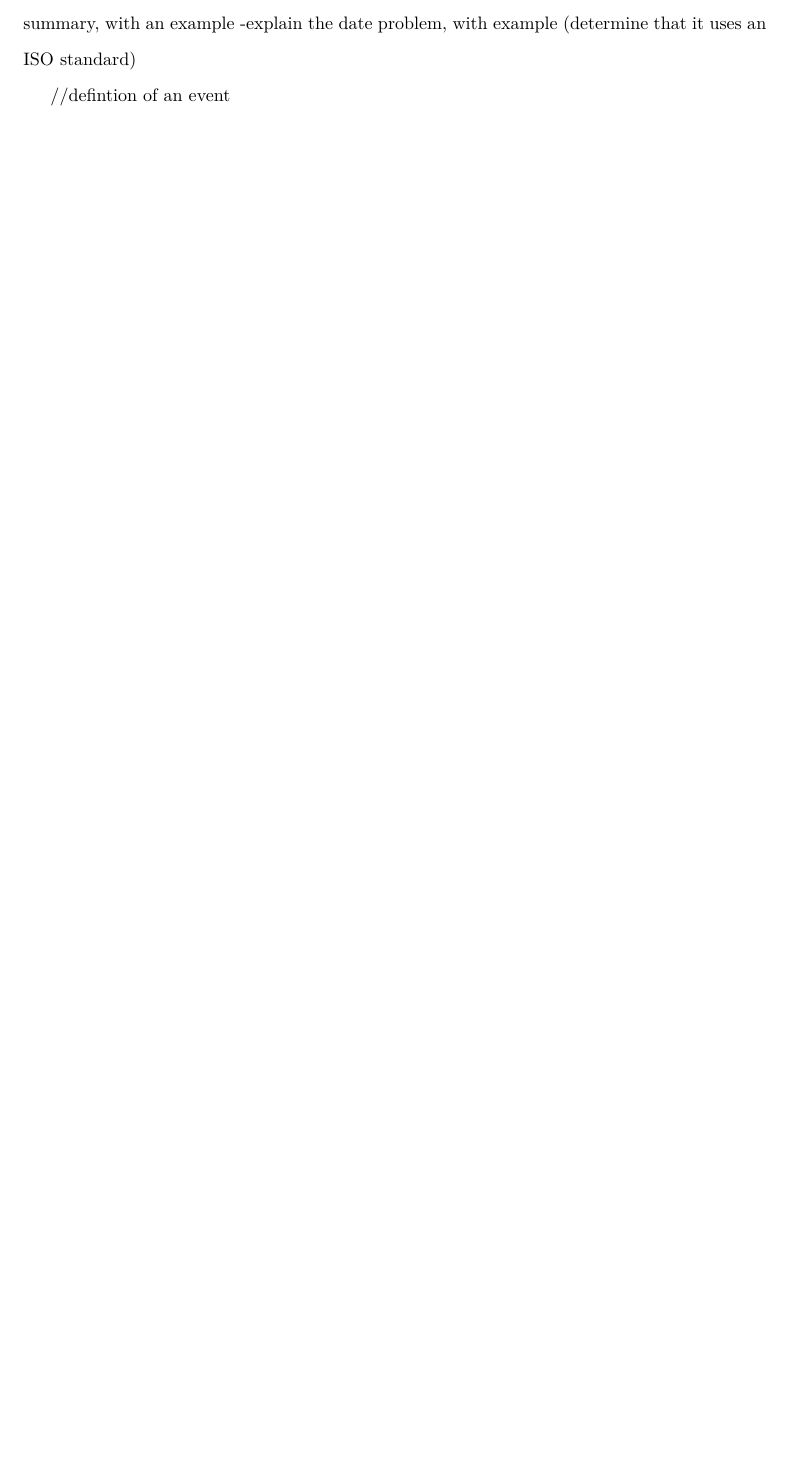
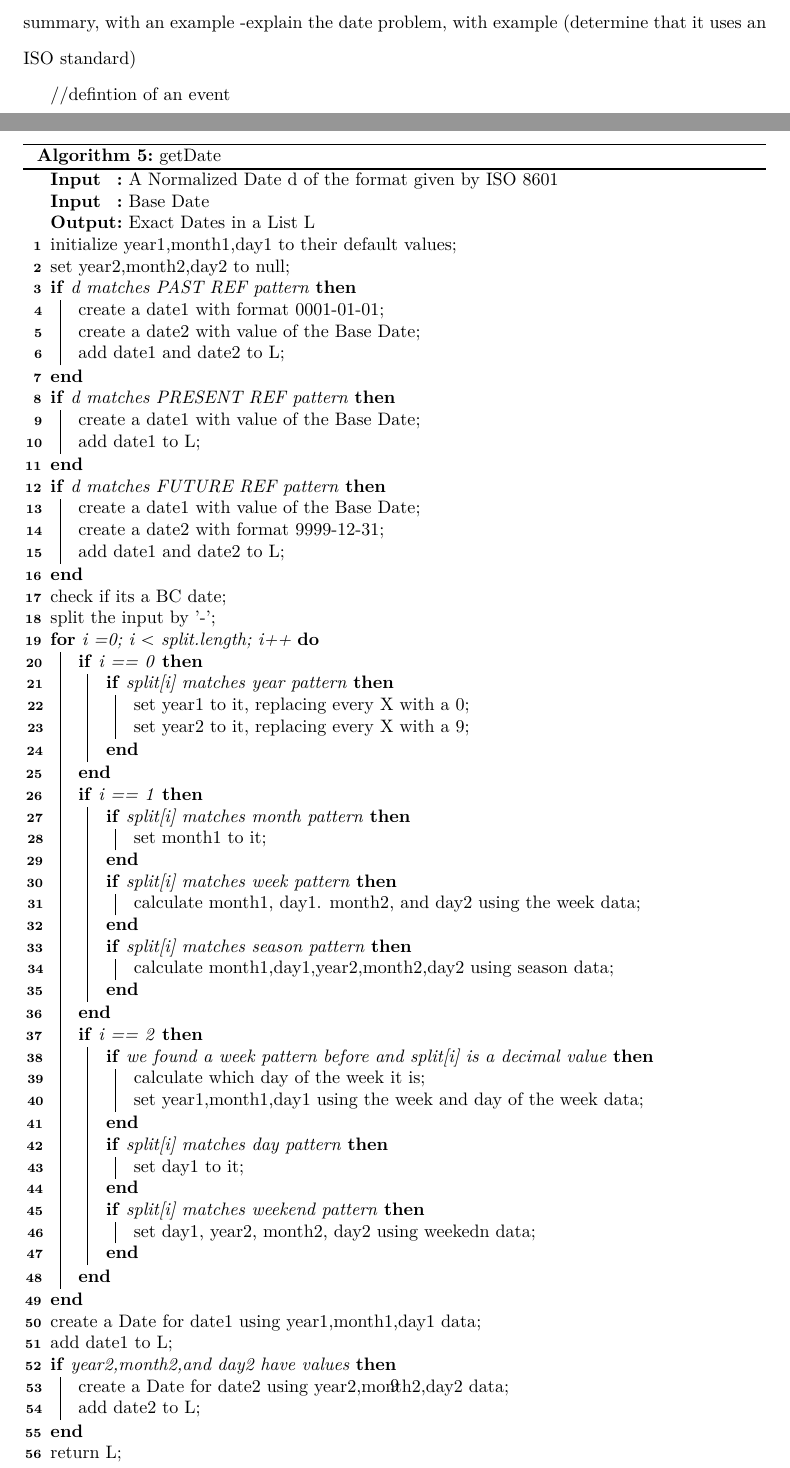
Before and after one commit to oliver-hohn/Final-Report, a LaTeX thesis (report.tex, which reads Chapters/Background.tex): part of page 11 of 21 before the commit and two parts of pages 12 and 13 of 24 after it, the two joined at a grey line, cut so that both start at the same text, the shorter picture padded with empty space. Compiled offline with pdfLaTeX.

Commit message:
Added the defenitions of the main algorithms: getEvents, trim for sentence summary, getDate for NER dates, parsing of NER dates, and enforcing date rules

```diff
--- a/Chapters/Background.tex
+++ b/Chapters/Background.tex
@@ -41,0 +100,66 @@ The resulting system aims to produce a timeline of events based on the input tex
+\begin{algorithm}
+\SetKwInOut{Input}{Input}
+\SetKwInOut{Output}{Output}
+\Input{A Normalized Date d of the format given by ISO 8601}
+\Input{Base Date}
+\Output{Exact Dates in a List L}
+initialize year1,month1,day1 to their default values\;
+set year2,month2,day2 to null\;
+\If{d matches PAST REF pattern}{
+	create a date1 with format 0001-01-01\;
+	create a date2 with value of the Base Date\;
+	add date1 and date2 to L\;
+}
+\If{d matches PRESENT REF pattern}{
+	create a date1 with value of the Base Date\;
+	add date1 to L\;
+}
+\If{d matches FUTURE REF pattern}{
+	create a date1 with value of the Base Date\;
+	create a date2 with format 9999-12-31\;
+	add date1 and date2 to L\;
+}{
+	check if its a BC date\;
+	split the input by '-'\;
+	\For{i =0; i $<$ split.length; i{+}{+}}{
+		\If{i == 0}{
+			\If{split[i] matches year pattern}{
+				set year1 to it, replacing every X with a 0\;
+				set year2 to it, replacing every X with a 9\;
+			}
+		}
+		\If{i == 1}{
+			\If{split[i] matches month pattern}{
+				set month1 to it\;
+			}
+			\If{split[i] matches week pattern}{
+				calculate month1, day1. month2, and day2 using the week data\;
+			}
+			\If{split[i] matches season pattern}{
+				calculate month1,day1,year2,month2,day2 using season data\;
+			}
+		}
+		\If{i == 2}{
+			\If{we found a week pattern before and split[i] is a decimal value}{
+				calculate which day of the week it is\;
+				set year1,month1,day1 using the week and day of the week data\;
+			}
+			\If{split[i] matches day pattern}{
+				set day1 to it\;
+			}
+			\If{split[i] matches weekend pattern}{
+				set day1, year2, month2, day2 using weekedn data\;
+			}
+		}
+	}
+	create a Date for date1 using year1,month1,day1 data\;
+	add date1 to L\;
+	\If{year2,month2,and day2 have values}{
+		create a Date for date2 using year2,month2,day2 data\;
+		add date2 to L\;
+	}
+}
+return L\;
+\label{alg:getDate}
+\caption{getDate}
+\end{algorithm}
--- a/report.tex
+++ b/report.tex
@@ -6,6 +6,7 @@
 \usepackage{color}
 \usepackage[square,sort,comma,numbers]{natbib} %References
 \usepackage[linesnumbered,ruled]{algorithm2e}
+\usepackage{mathabx}
 %%%%%%%%%%%%%%%%%%%%%%%%%%%%%%%%%
 % Front Matter - project title, name, supervisor name and date
 %%%%%%%%%%%%%%%%%%%%%%%%%%%%%%%%%
```
Also changed, not shown: report.pdf, Chapters/Background.tex (105 more changed lines), 15 other files.
